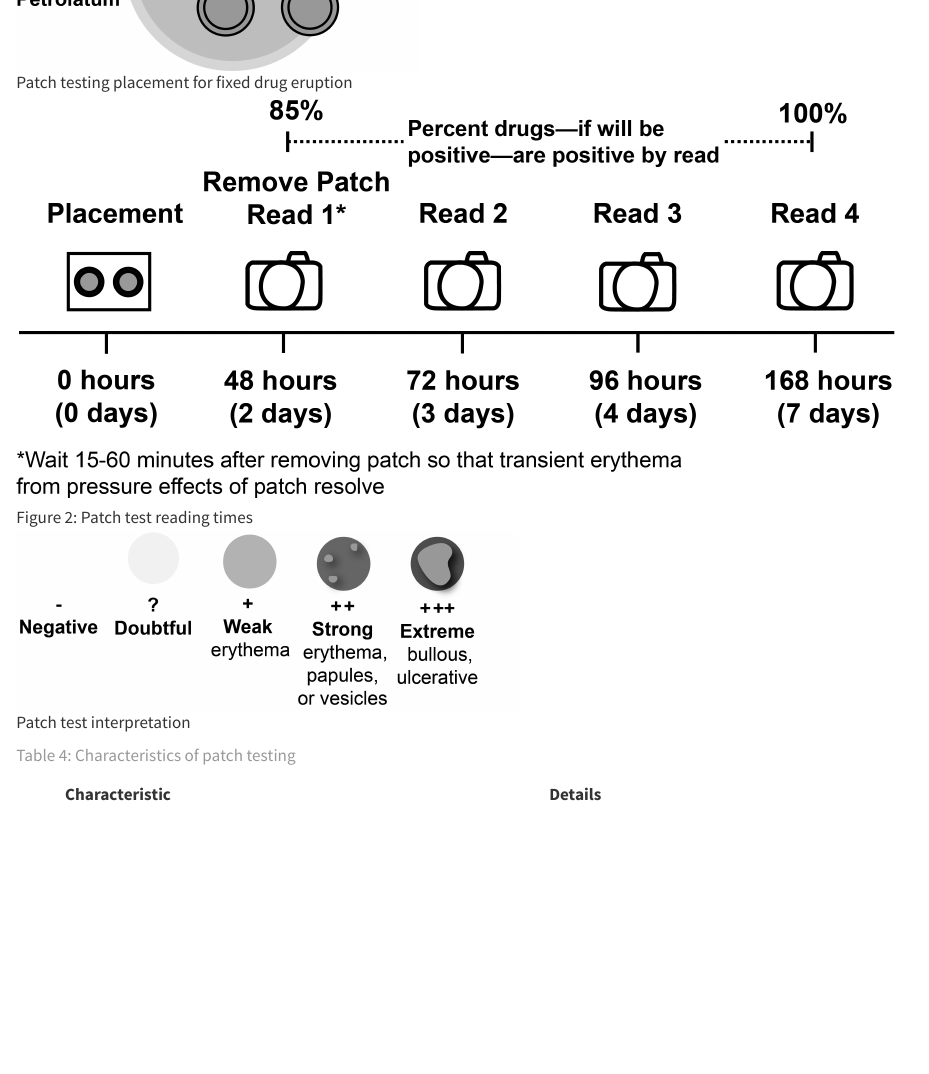
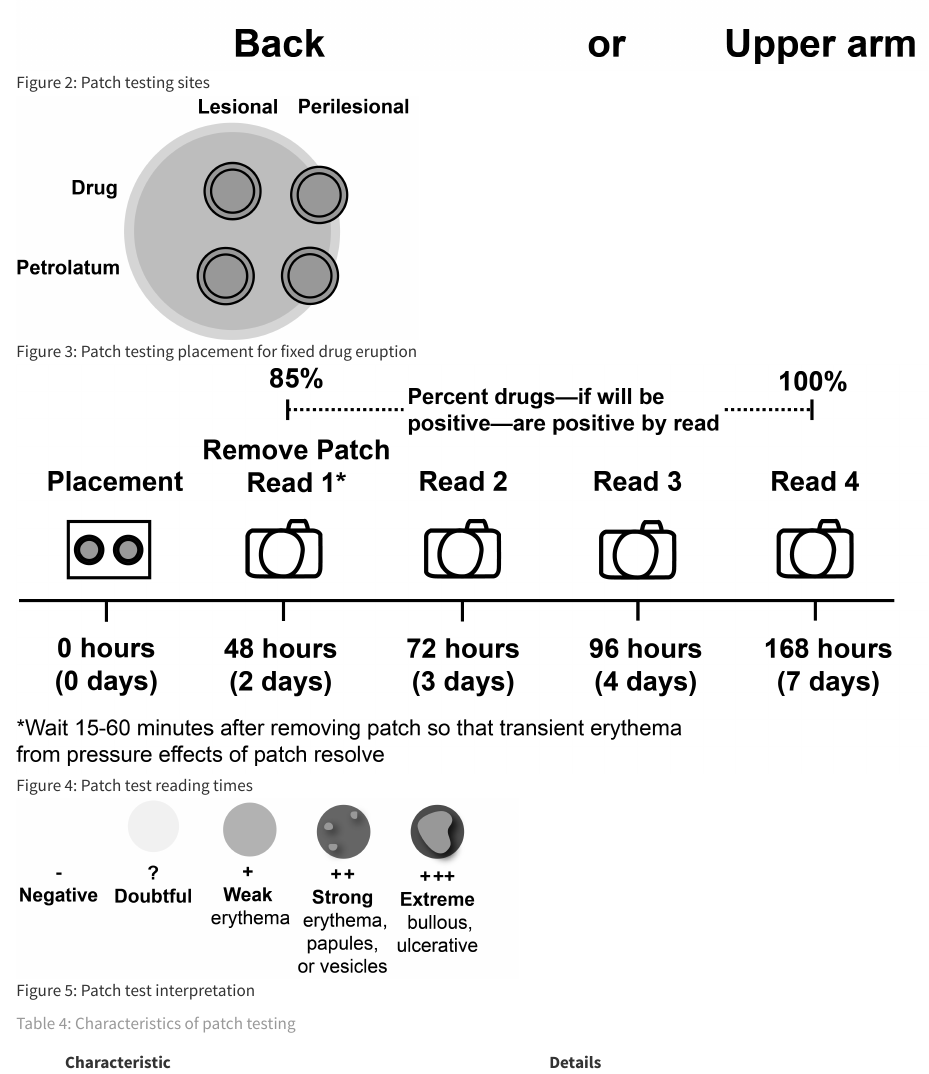
Before and after one commit to mattkrantz/tb4i, a Quarto document (delayed-drug-allergy.qmd): the page in a window 1100 px wide, from 3180 px down before the commit and from 3700 px down after it. Rendered offline with R 4.5, knitr and Pandoc in place of Quarto, with nearby package versions.

Commit message:
update fig-patch testing, add fig-patch-testing-sites

```diff
--- a/delayed-drug-allergy.qmd
+++ b/delayed-drug-allergy.qmd
@@ -106,13 +106,17 @@ No delayed skin testing method has 100% negative predictive value.
 
 ### Patch Testing
 
-![Patch testing](images/drug-allergy/fig-patch-testing.png){#fig-patch-testing fig-align="center" width="400px"}
+![Patch testing](images/drug-allergy/fig-patch-testing.png){#fig-patch-testing fig-align="center"}
 
-![Patch testing placement for fixed drug eruption](images/drug-allergy/fig-patch-testing-fixed-drug-eruption.png){#fig-patch-testing fig-align="center" width="400px"}
+
+![Patch testing sites](images/drug-allergy/fig-patch-testing-sites.png){#fig-patch-testing-sites fig-align="center"}
+
+![Patch testing placement for fixed drug eruption](images/drug-allergy/fig-patch-testing-fixed-drug-eruption.png){#fig-patch-test-placement-fde fig-align="center" width="400px"}
+
 
 ![Patch test reading times](images/drug-allergy/fig-patch-test-reading-times.png){#fig-patch-test-reading-times fig-align="center"}
 
-![Patch test interpretation](images/drug-allergy/fig-patch-test-reading.png){#fig-patch-testing fig-align="center" width="500px"}
+![Patch test interpretation](images/drug-allergy/fig-patch-test-reading.png){#fig-patch-test-interpretation fig-align="center" width="500px"}
 
 
 +--------------------------------+-----------------------------------------------------------------------------------------------------------------+
```
Also changed, not shown: images/drug-allergy/fig-patch-testing-sites.png (added), images/drug-allergy/fig-patch-testing.png, 2 other files.
